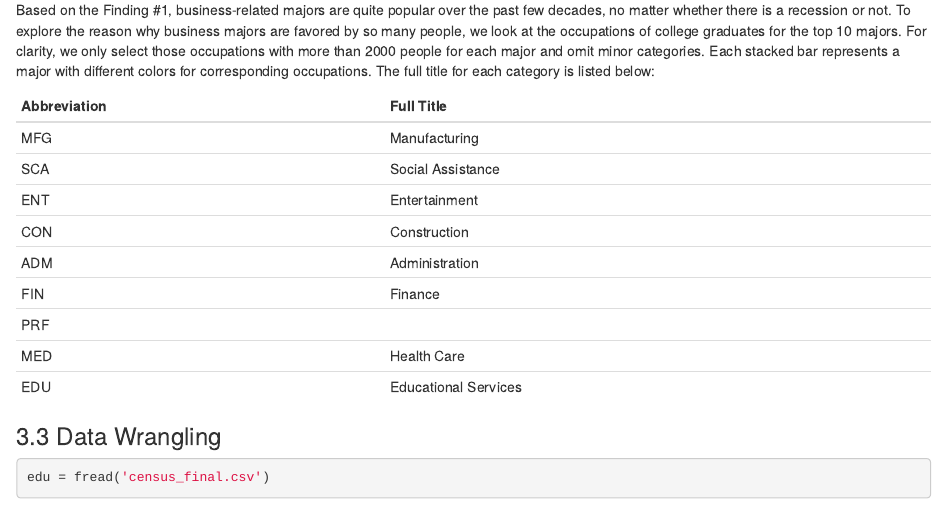
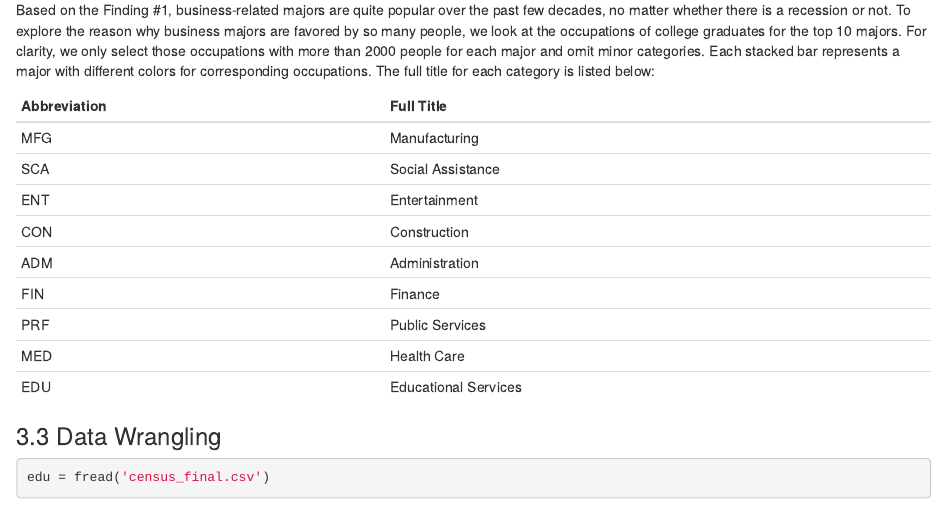
Before and after one commit to YingjieYu/Data-Visualization, an R Markdown document (Team_Proj_First_Version.Rmd): the page in a window 1100 px wide, from 8980 px down. Rendered offline with R 4.5, knitr and Pandoc, with nearby package versions; some code elsewhere in the file could not run offline; common packages that the code uses without loading them are loaded.

Commit message:
Update Team_Proj_First_Version.Rmd

```diff
--- a/Team_Proj_First_Version.Rmd
+++ b/Team_Proj_First_Version.Rmd
@@ -123,7 +123,7 @@ ENT | Entertainment
 CON | Construction
 ADM | Administration
 FIN | Finance
-PRF |
+PRF | Public Services
 MED | Health Care
 EDU | Educational Services
 
```
